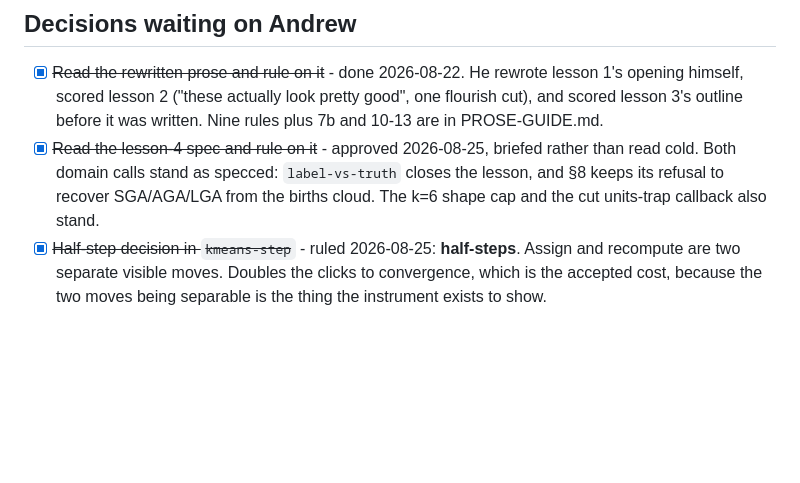
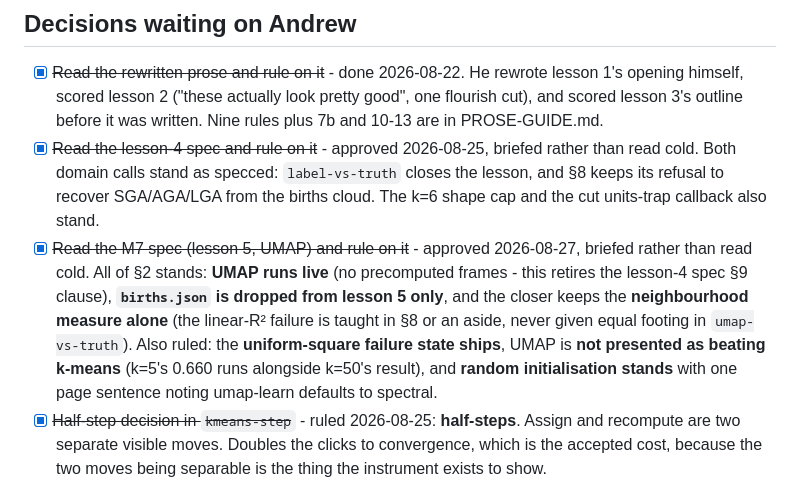
Before and after one commit to rauscha/shadowbox, a Markdown page: NEXT-STEPS.md, the part around the change. Drawn GitHub-style; blank space fills up the shorter version.

```diff
--- a/NEXT-STEPS.md
+++ b/NEXT-STEPS.md
@@ -9,6 +9,15 @@
       than read cold. Both domain calls stand as specced: `label-vs-truth` closes the
       lesson, and §8 keeps its refusal to recover SGA/AGA/LGA from the births cloud.
       The k=6 shape cap and the cut units-trap callback also stand.
+- [x] ~~Read the M7 spec (lesson 5, UMAP) and rule on it~~ - approved 2026-08-27,
+      briefed rather than read cold. All of §2 stands: **UMAP runs live** (no precomputed
+      frames - this retires the lesson-4 spec §9 clause), **`births.json` is dropped from
+      lesson 5 only**, and the closer keeps the **neighbourhood measure alone** (the
+      linear-R² failure is taught in §8 or an aside, never given equal footing in
+      `umap-vs-truth`). Also ruled: the **uniform-square failure state ships**, UMAP is
+      **not presented as beating k-means** (k=5's 0.660 runs alongside k=50's result),
+      and **random initialisation stands** with one page sentence noting umap-learn
+      defaults to spectral.
 - [x] ~~Half-step decision in `kmeans-step`~~ - ruled 2026-08-25: **half-steps**.
       Assign and recompute are two separate visible moves. Doubles the clicks to
       convergence, which is the accepted cost, because the two moves being separable
```
Also changed, not shown: .handoff/PENDING-DECISIONS.md (+11 -20 lines), 1 other file.
